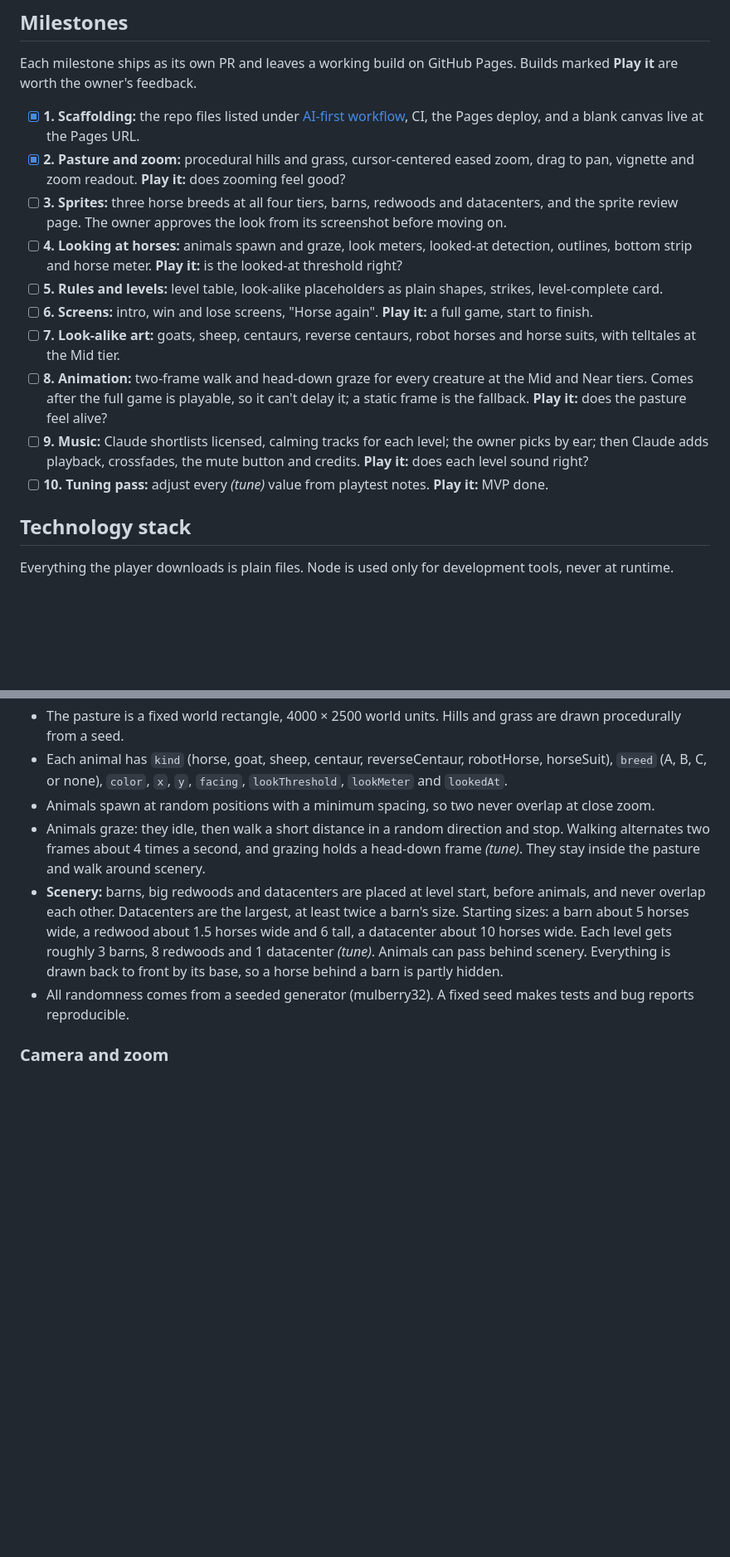
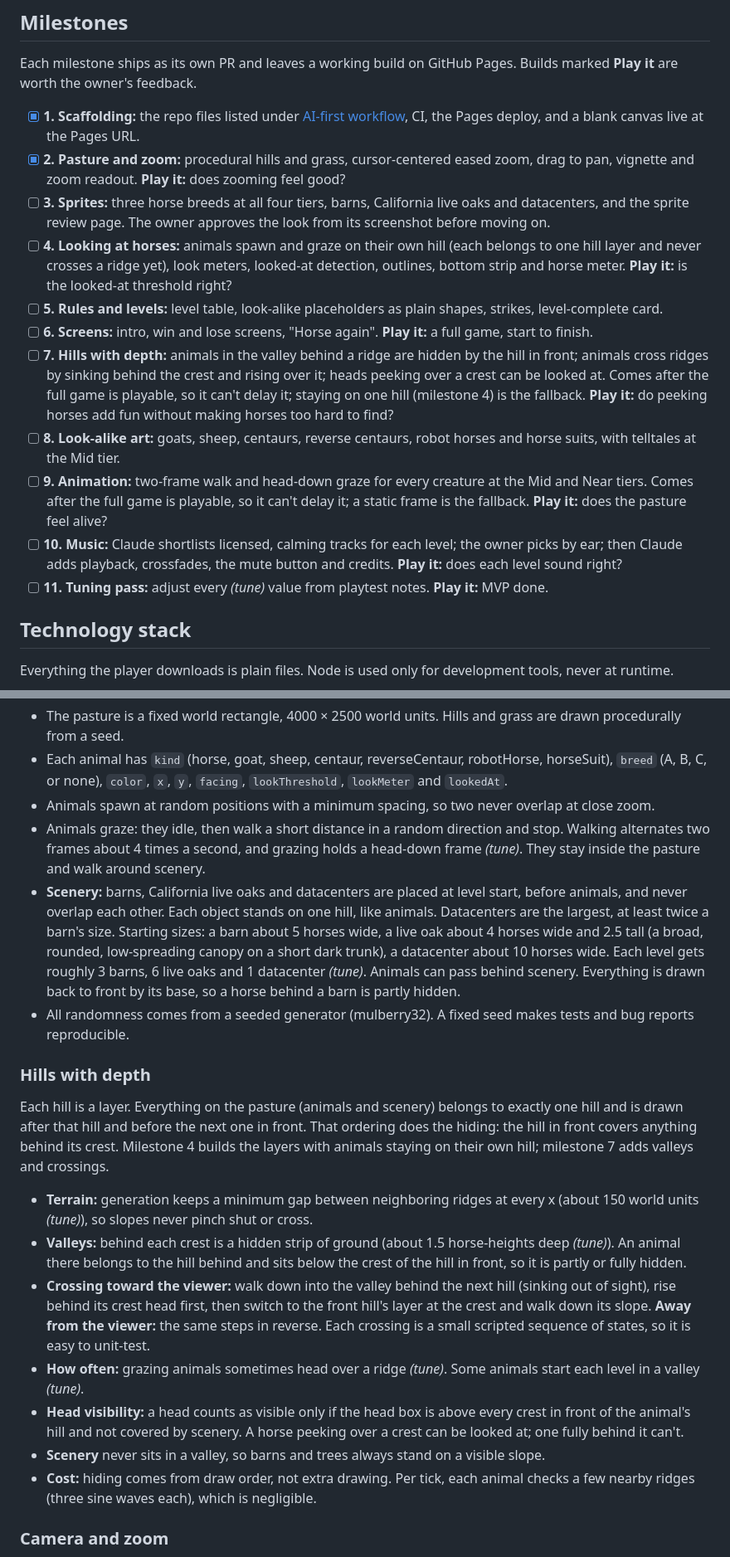
Before and after one commit to dnewb-slop/horse-looker-4000, a Markdown page: docs/IMPLEMENTATION_PLAN.md, 2 parts joined by grey strips. Shown at 83% size. Rendered like a GitHub page; blank space fills up the shorter version.

Commit message:
Plan hills with depth; trees become California live oaks (#2)
* Milestone 2: pasture and zoom

- Pure camera module: cursor-centered wheel zoom eased in log space,
  drag to pan, clamped to the pasture, 1x to 24x
- Seeded rolling hills, paler toward the back, with grass tufts that
  fade in at close zoom
- Wheel input normalized across mice and trackpads; pointer-capture
  dragging
- Telephoto vignette and camera-style zoom readout
- ?seed= URL parameter and a read-only window.__horseLooker test hook
- Unit tests for camera, terrain and readout; browser tests for zoom
  and pan with screenshots at 1x, 4.5x and 24x
- Plan ticked; decisions logged

Co-Authored-By: Claude Opus 5.5 <noreply@anthropic.com>
Claude-Session: https://claude.ai/code/session_017s7HpofXSZqkGaNHpMLsEu

* Plan hills with depth and switch trees to live oaks

- New milestone 7, Hills with depth: valleys hide animals, ridge
  crossings sink and rise, peeking heads can be looked at; later
  milestones renumbered
- Milestone 4 builds hill layers with animals staying on their own hill
- Hill behavior added to DESIGN.md and IMPLEMENTATION_PLAN.md
- Trees are California live oaks instead of redwoods
- Decisions logged

Co-Authored-By: Claude Opus 5.5 <noreply@anthropic.com>
Claude-Session: https://claude.ai/code/session_017s7HpofXSZqkGaNHpMLsEu

---------

Co-authored-by: Claude <noreply@anthropic.com>

```diff
--- a/docs/IMPLEMENTATION_PLAN.md
+++ b/docs/IMPLEMENTATION_PLAN.md
@@ -14,14 +14,15 @@ Each milestone ships as its own PR and leaves a working build on GitHub Pages. B
 
 - [x] **1. Scaffolding:** the repo files listed under [AI-first workflow](#ai-first-workflow), CI, the Pages deploy, and a blank canvas live at the Pages URL.
 - [x] **2. Pasture and zoom:** procedural hills and grass, cursor-centered eased zoom, drag to pan, vignette and zoom readout. **Play it:** does zooming feel good?
-- [ ] **3. Sprites:** three horse breeds at all four tiers, barns, redwoods and datacenters, and the sprite review page. The owner approves the look from its screenshot before moving on.
-- [ ] **4. Looking at horses:** animals spawn and graze, look meters, looked-at detection, outlines, bottom strip and horse meter. **Play it:** is the looked-at threshold right?
+- [ ] **3. Sprites:** three horse breeds at all four tiers, barns, California live oaks and datacenters, and the sprite review page. The owner approves the look from its screenshot before moving on.
+- [ ] **4. Looking at horses:** animals spawn and graze on their own hill (each belongs to one hill layer and never crosses a ridge yet), look meters, looked-at detection, outlines, bottom strip and horse meter. **Play it:** is the looked-at threshold right?
 - [ ] **5. Rules and levels:** level table, look-alike placeholders as plain shapes, strikes, level-complete card.
 - [ ] **6. Screens:** intro, win and lose screens, "Horse again". **Play it:** a full game, start to finish.
-- [ ] **7. Look-alike art:** goats, sheep, centaurs, reverse centaurs, robot horses and horse suits, with telltales at the Mid tier.
-- [ ] **8. Animation:** two-frame walk and head-down graze for every creature at the Mid and Near tiers. Comes after the full game is playable, so it can't delay it; a static frame is the fallback. **Play it:** does the pasture feel alive?
-- [ ] **9. Music:** Claude shortlists licensed, calming tracks for each level; the owner picks by ear; then Claude adds playback, crossfades, the mute button and credits. **Play it:** does each level sound right?
-- [ ] **10. Tuning pass:** adjust every _(tune)_ value from playtest notes. **Play it:** MVP done.
+- [ ] **7. Hills with depth:** animals in the valley behind a ridge are hidden by the hill in front; animals cross ridges by sinking behind the crest and rising over it; heads peeking over a crest can be looked at. Comes after the full game is playable, so it can't delay it; staying on one hill (milestone 4) is the fallback. **Play it:** do peeking horses add fun without making horses too hard to find?
+- [ ] **8. Look-alike art:** goats, sheep, centaurs, reverse centaurs, robot horses and horse suits, with telltales at the Mid tier.
+- [ ] **9. Animation:** two-frame walk and head-down graze for every creature at the Mid and Near tiers. Comes after the full game is playable, so it can't delay it; a static frame is the fallback. **Play it:** does the pasture feel alive?
+- [ ] **10. Music:** Claude shortlists licensed, calming tracks for each level; the owner picks by ear; then Claude adds playback, crossfades, the mute button and credits. **Play it:** does each level sound right?
+- [ ] **11. Tuning pass:** adjust every _(tune)_ value from playtest notes. **Play it:** MVP done.
 
 ## Technology stack
 
@@ -122,8 +123,20 @@ stateDiagram-v2
 - Each animal has `kind` (horse, goat, sheep, centaur, reverseCentaur, robotHorse, horseSuit), `breed` (A, B, C, or none), `color`, `x`, `y`, `facing`, `lookThreshold`, `lookMeter` and `lookedAt`.
 - Animals spawn at random positions with a minimum spacing, so two never overlap at close zoom.
 - Animals graze: they idle, then walk a short distance in a random direction and stop. Walking alternates two frames about 4 times a second, and grazing holds a head-down frame _(tune)_. They stay inside the pasture and walk around scenery.
-- **Scenery:** barns, big redwoods and datacenters are placed at level start, before animals, and never overlap each other. Datacenters are the largest, at least twice a barn's size. Starting sizes: a barn about 5 horses wide, a redwood about 1.5 horses wide and 6 tall, a datacenter about 10 horses wide. Each level gets roughly 3 barns, 8 redwoods and 1 datacenter _(tune)_. Animals can pass behind scenery. Everything is drawn back to front by its base, so a horse behind a barn is partly hidden.
+- **Scenery:** barns, California live oaks and datacenters are placed at level start, before animals, and never overlap each other. Each object stands on one hill, like animals. Datacenters are the largest, at least twice a barn's size. Starting sizes: a barn about 5 horses wide, a live oak about 4 horses wide and 2.5 tall (a broad, rounded, low-spreading canopy on a short dark trunk), a datacenter about 10 horses wide. Each level gets roughly 3 barns, 6 live oaks and 1 datacenter _(tune)_. Animals can pass behind scenery. Everything is drawn back to front by its base, so a horse behind a barn is partly hidden.
 - All randomness comes from a seeded generator (mulberry32). A fixed seed makes tests and bug reports reproducible.
+
+### Hills with depth
+
+Each hill is a layer. Everything on the pasture (animals and scenery) belongs to exactly one hill and is drawn after that hill and before the next one in front. That ordering does the hiding: the hill in front covers anything behind its crest. Milestone 4 builds the layers with animals staying on their own hill; milestone 7 adds valleys and crossings.
+
+- **Terrain:** generation keeps a minimum gap between neighboring ridges at every x (about 150 world units _(tune)_), so slopes never pinch shut or cross.
+- **Valleys:** behind each crest is a hidden strip of ground (about 1.5 horse-heights deep _(tune)_). An animal there belongs to the hill behind and sits below the crest of the hill in front, so it is partly or fully hidden.
+- **Crossing toward the viewer:** walk down into the valley behind the next hill (sinking out of sight), rise behind its crest head first, then switch to the front hill's layer at the crest and walk down its slope. **Away from the viewer:** the same steps in reverse. Each crossing is a small scripted sequence of states, so it is easy to unit-test.
+- **How often:** grazing animals sometimes head over a ridge _(tune)_. Some animals start each level in a valley _(tune)_.
+- **Head visibility:** a head counts as visible only if the head box is above every crest in front of the animal's hill and not covered by scenery. A horse peeking over a crest can be looked at; one fully behind it can't.
+- **Scenery** never sits in a valley, so barns and trees always stand on a visible slope.
+- **Cost:** hiding comes from draw order, not extra drawing. Per tick, each animal checks a few nearby ridges (three sine waves each), which is negligible.
 
 ### Camera and zoom
 
```
Also changed, not shown: other parts of docs/IMPLEMENTATION_PLAN.md (+1 -1 lines), docs/DECISIONS.md (+9 -1 lines), docs/DESIGN.md (+5 -1 lines).
